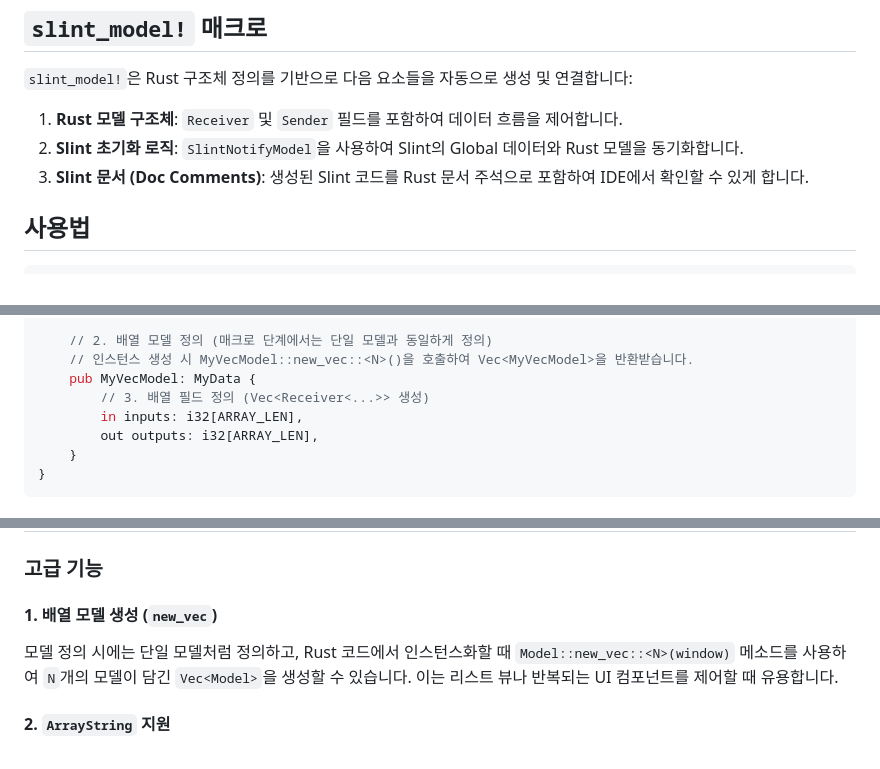
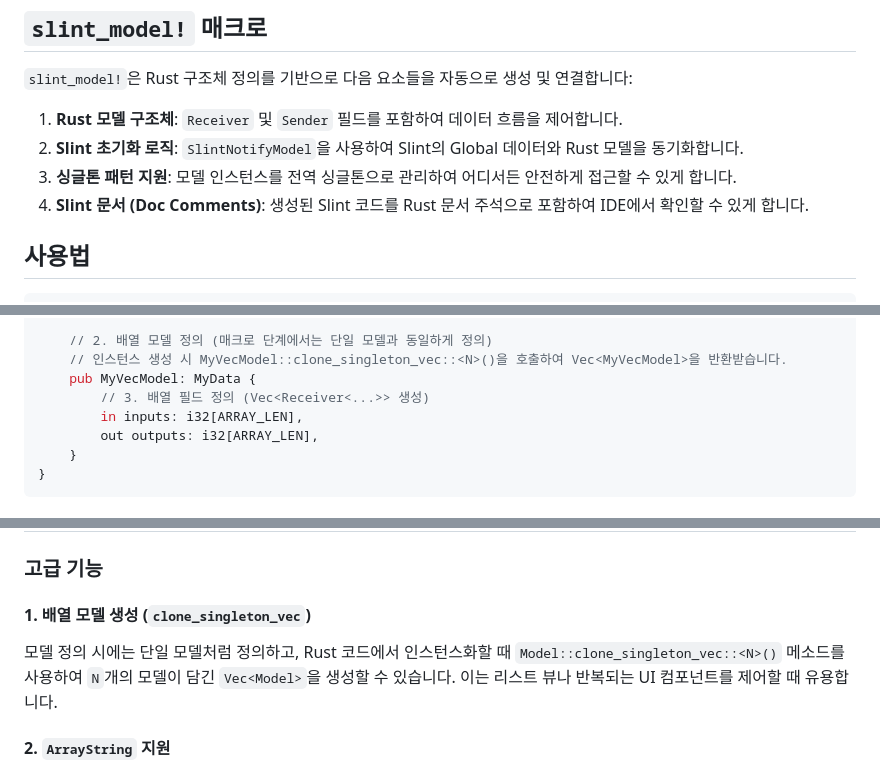
Before and after one commit to frand-nano/frand-property, a Markdown page: frand-property-macro/README.md, 3 parts joined by grey strips. GitHub-like rendering.

```diff
--- a/frand-property-macro/README.md
+++ b/frand-property-macro/README.md
@@ -7,7 +7,8 @@
 `slint_model!`은 Rust 구조체 정의를 기반으로 다음 요소들을 자동으로 생성 및 연결합니다:
 1. **Rust 모델 구조체**: `Receiver` 및 `Sender` 필드를 포함하여 데이터 흐름을 제어합니다.
 2. **Slint 초기화 로직**: `SlintNotifyModel`을 사용하여 Slint의 Global 데이터와 Rust 모델을 동기화합니다.
-3. **Slint 문서 (Doc Comments)**: 생성된 Slint 코드를 Rust 문서 주석으로 포함하여 IDE에서 확인할 수 있게 합니다.
+3. **싱글톤 패턴 지원**: 모델 인스턴스를 전역 싱글톤으로 관리하여 어디서든 안전하게 접근할 수 있게 합니다.
+4. **Slint 문서 (Doc Comments)**: 생성된 Slint 코드를 Rust 문서 주석으로 포함하여 IDE에서 확인할 수 있게 합니다.
 
 ## 사용법
 
@@ -25,7 +26,7 @@ slint_model! {
     }
 
     // 2. 배열 모델 정의 (매크로 단계에서는 단일 모델과 동일하게 정의)
-    // 인스턴스 생성 시 MyVecModel::new_vec::<N>()을 호출하여 Vec<MyVecModel>을 반환받습니다.
+    // 인스턴스 생성 시 MyVecModel::clone_singleton_vec::<N>()을 호출하여 Vec<MyVecModel>을 반환받습니다.
     pub MyVecModel: MyData {
         // 3. 배열 필드 정의 (Vec<Receiver<...>> 생성)
         in inputs: i32[ARRAY_LEN],
@@ -44,8 +45,8 @@ slint_model! {
 
 ### 고급 기능
 
-#### 1. 배열 모델 생성 (`new_vec`)
-모델 정의 시에는 단일 모델처럼 정의하고, Rust 코드에서 인스턴스화할 때 `Model::new_vec::<N>(window)` 메소드를 사용하여 `N`개의 모델이 담긴 `Vec<Model>`을 생성할 수 있습니다. 이는 리스트 뷰나 반복되는 UI 컴포넌트를 제어할 때 유용합니다.
+#### 1. 배열 모델 생성 (`clone_singleton_vec`)
+모델 정의 시에는 단일 모델처럼 정의하고, Rust 코드에서 인스턴스화할 때 `Model::clone_singleton_vec::<N>()` 메소드를 사용하여 `N`개의 모델이 담긴 `Vec<Model>`을 생성할 수 있습니다. 이는 리스트 뷰나 반복되는 UI 컴포넌트를 제어할 때 유용합니다.
 
 #### 2. `ArrayString` 지원
 `frand_property::arraystring::ArrayString` 타입을 사용하면 고정 길이 문자열을 효율적으로 처리할 수 있습니다. 이는 Slint의 `string` 타입과 자동으로 매핑되며, 변환 오버헤드를 줄여줍니다.
```
Also changed, not shown: README.md (+27 -11 lines), frand-property-slint/README.md (+2 -2 lines).
